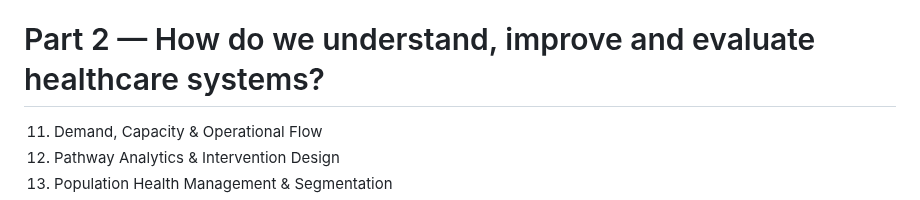
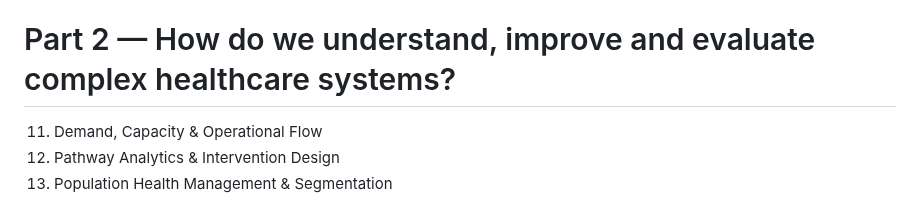
Before and after one commit to ckaur5689/DataLiteracy, a Markdown page: README.md, the part around the change. GitHub-like rendering.

```diff
--- a/README.md
+++ b/README.md
@@ -48,7 +48,7 @@ Topics include:
 9.  Risk, Probability & Uncertainty
 10. Common Analytical Traps & Data Fallacies
 
-# Part 2 — How do we understand, improve and evaluate healthcare systems?
+# Part 2 — How do we understand, improve and evaluate complex healthcare systems?
 
 11. Demand, Capacity & Operational Flow
 12. Pathway Analytics & Intervention Design
```
